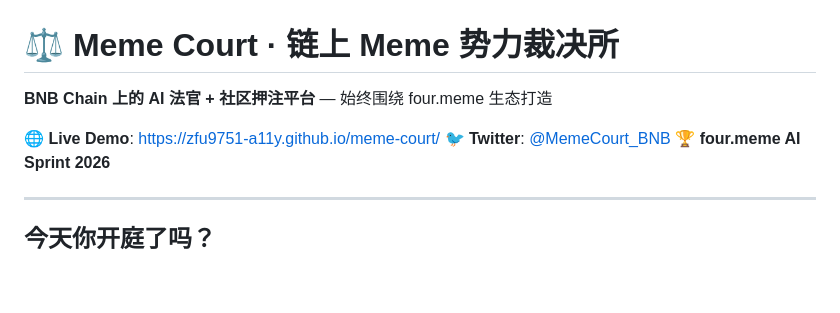
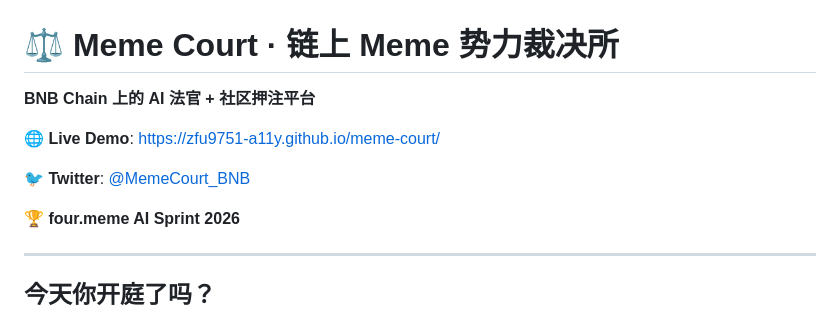
Before and after one commit to zfu9751-a11y/meme-court, a Markdown page: README.md, the part around the change. GitHub-like rendering; blank space fills up the shorter version.

```diff
--- a/README.md
+++ b/README.md
@@ -1,9 +1,11 @@
 # ⚖️ Meme Court · 链上 Meme 势力裁决所
 
-**BNB Chain 上的 AI 法官 + 社区押注平台** — 始终围绕 four.meme 生态打造
+**BNB Chain 上的 AI 法官 + 社区押注平台**
 
 🌐 **Live Demo**: https://zfu9751-a11y.github.io/meme-court/
+
 🐦 **Twitter**: [@MemeCourt_BNB](https://twitter.com/MemeCourt_BNB)
+
 🏆 **four.meme AI Sprint 2026**
 
 ---
```
